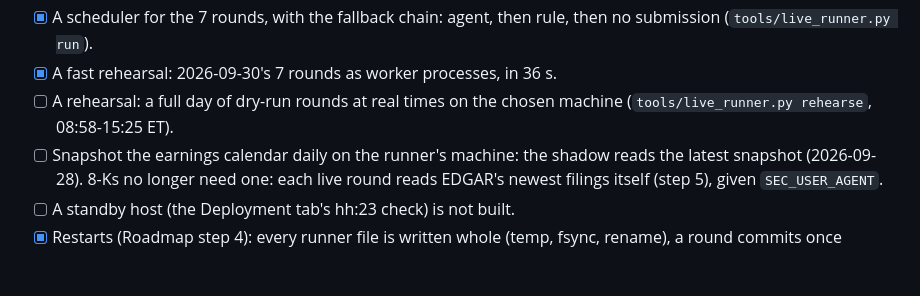
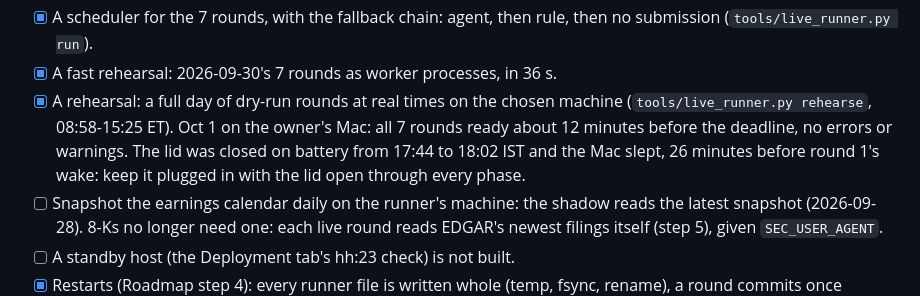
Before and after one commit to MO-ShaanilP-39793/icaif2026, a Markdown page: TODO.md, the part around the change. GitHub-like rendering; blank space fills up the shorter version.

```diff
--- a/TODO.md
+++ b/TODO.md
@@ -79,8 +79,11 @@ tilt loses to the hold after fees, and the GNN failed its stage-1 gate.
 - [x] A scheduler for the 7 rounds, with the fallback chain: agent, then rule, then no
       submission (`tools/live_runner.py run`).
 - [x] A fast rehearsal: 2026-09-30's 7 rounds as worker processes, in 36 s.
-- [ ] A rehearsal: a full day of dry-run rounds at real times on the chosen machine
-      (`tools/live_runner.py rehearse`, 08:58-15:25 ET).
+- [x] A rehearsal: a full day of dry-run rounds at real times on the chosen machine
+      (`tools/live_runner.py rehearse`, 08:58-15:25 ET). Oct 1 on the owner's Mac: all 7
+      rounds ready about 12 minutes before the deadline, no errors or warnings. The lid
+      was closed on battery from 17:44 to 18:02 IST and the Mac slept, 26 minutes before
+      round 1's wake: keep it plugged in with the lid open through every phase.
 - [ ] Snapshot the earnings calendar daily on the runner's machine: the shadow reads the
       latest snapshot (2026-09-28). 8-Ks no longer need one: each live round reads EDGAR's
       newest filings itself (step 5), given `SEC_USER_AGENT`.
```
Also changed, not shown: README.md (+5 -2 lines).
